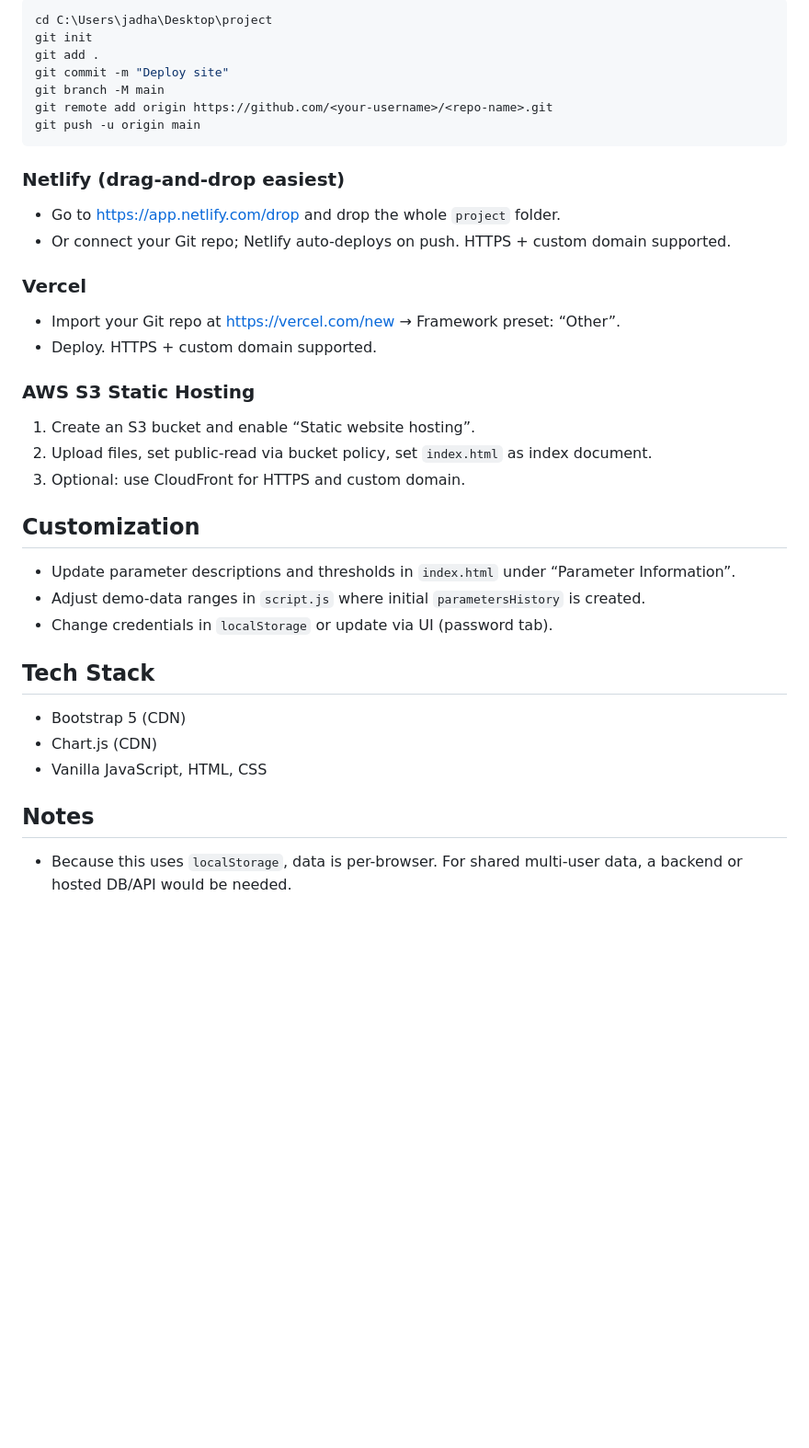
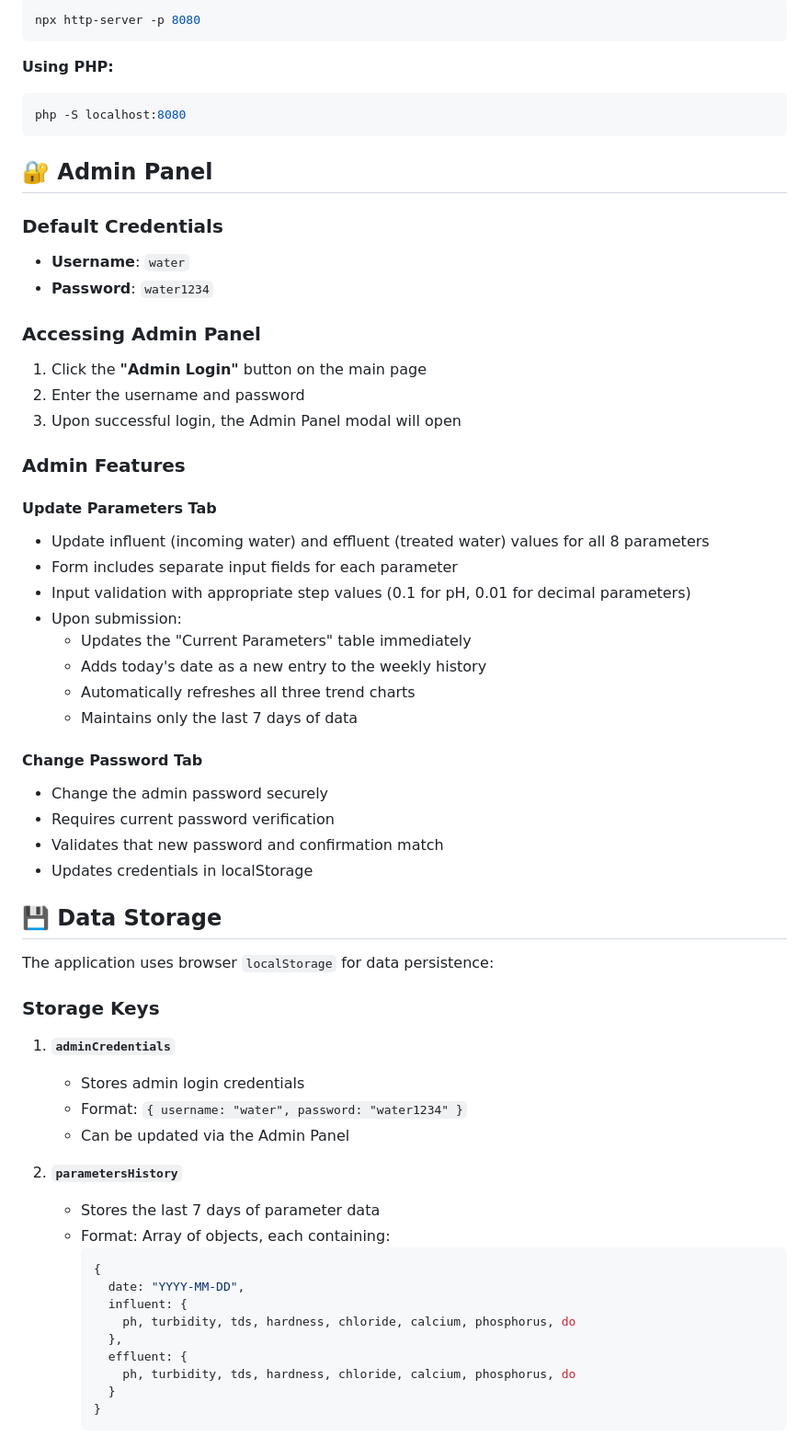
Before and after one commit to jadhavgananjay04/Water-Treatment-Plant-Webpage, a Markdown page: README.md, the part around the change printed below. Shown: that part at 92% size. Rendered like a GitHub page; blank space fills up the shorter version.

````diff
--- a/README.md
+++ b/README.md
@@ -64,35 +64,64 @@ Quick Git commands (PowerShell):
 ```bash
-cd C:\Users\jadha\Desktop\project
-git init
-git add .
-git commit -m "Deploy site"
-git branch -M main
-git remote add origin https://github.com/<your-username>/<repo-name>.git
-git push -u origin main
+npx http-server -p 8080
 ```
 
-### Netlify (drag-and-drop easiest)
-- Go to https://app.netlify.com/drop and drop the whole `project` folder.
-- Or connect your Git repo; Netlify auto-deploys on push. HTTPS + custom domain supported.
+**Using PHP:**
+```bash
+php -S localhost:8080
+```
 
-### Vercel
-- Import your Git repo at https://vercel.com/new → Framework preset: “Other”.
-- Deploy. HTTPS + custom domain supported.
+## 🔐 Admin Panel
 
-### AWS S3 Static Hosting
-1. Create an S3 bucket and enable “Static website hosting”.
-2. Upload files, set public-read via bucket policy, set `index.html` as index document.
-3. Optional: use CloudFront for HTTPS and custom domain.
+### Default Credentials
+- **Username**: `water`
+- **Password**: `water1234`
 
-## Customization
-- Update parameter descriptions and thresholds in `index.html` under “Parameter Information”.
-- Adjust demo-data ranges in `script.js` where initial `parametersHistory` is created.
-- Change credentials in `localStorage` or update via UI (password tab).
+### Accessing Admin Panel
+1. Click the **"Admin Login"** button on the main page
+2. Enter the username and password
+3. Upon successful login, the Admin Panel modal will open
 
-## Tech Stack
-- Bootstrap 5 (CDN)
-- Chart.js (CDN)
-- Vanilla JavaScript, HTML, CSS
+### Admin Features
 
-## Notes
-- Because this uses `localStorage`, data is per-browser. For shared multi-user data, a backend or hosted DB/API would be needed.
+#### Update Parameters Tab
+- Update influent (incoming water) and effluent (treated water) values for all 8 parameters
+- Form includes separate input fields for each parameter
+- Input validation with appropriate step values (0.1 for pH, 0.01 for decimal parameters)
+- Upon submission:
+  - Updates the "Current Parameters" table immediately
+  - Adds today's date as a new entry to the weekly history
+  - Automatically refreshes all three trend charts
+  - Maintains only the last 7 days of data
+
+#### Change Password Tab
+- Change the admin password securely
+- Requires current password verification
+- Validates that new password and confirmation match
+- Updates credentials in localStorage
+
+## 💾 Data Storage
+
+The application uses browser `localStorage` for data persistence:
+
+### Storage Keys
+
+1. **`adminCredentials`**
+   - Stores admin login credentials
+   - Format: `{ username: "water", password: "water1234" }`
+   - Can be updated via the Admin Panel
+
+2. **`parametersHistory`**
+   - Stores the last 7 days of parameter data
+   - Format: Array of objects, each containing:
+     ```javascript
+     {
+       date: "YYYY-MM-DD",
+       influent: {
+         ph, turbidity, tds, hardness, chloride, calcium, phosphorus, do
+       },
+       effluent: {
+         ph, turbidity, tds, hardness, chloride, calcium, phosphorus, do
+       }
+     }
+     ```
+
````
Also changed, not shown: other parts of README.md (+163 -50 lines).
